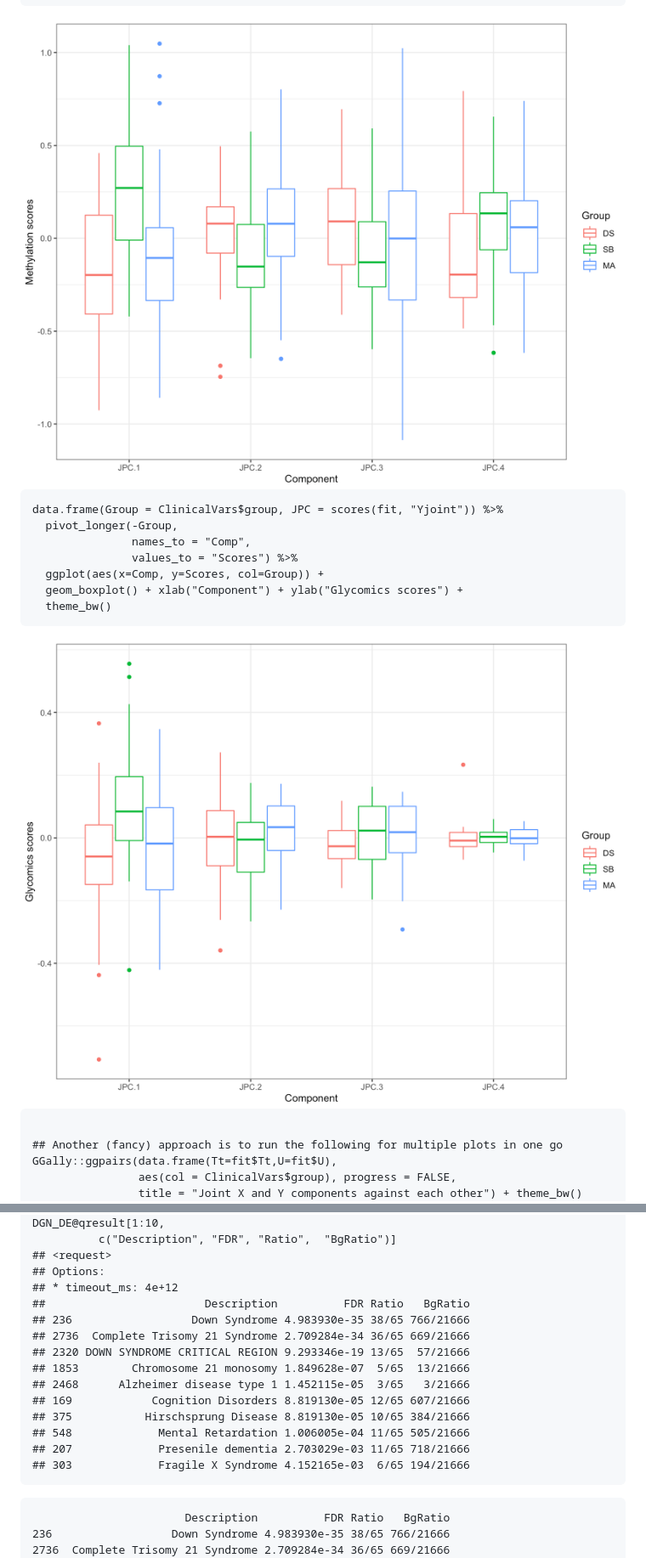
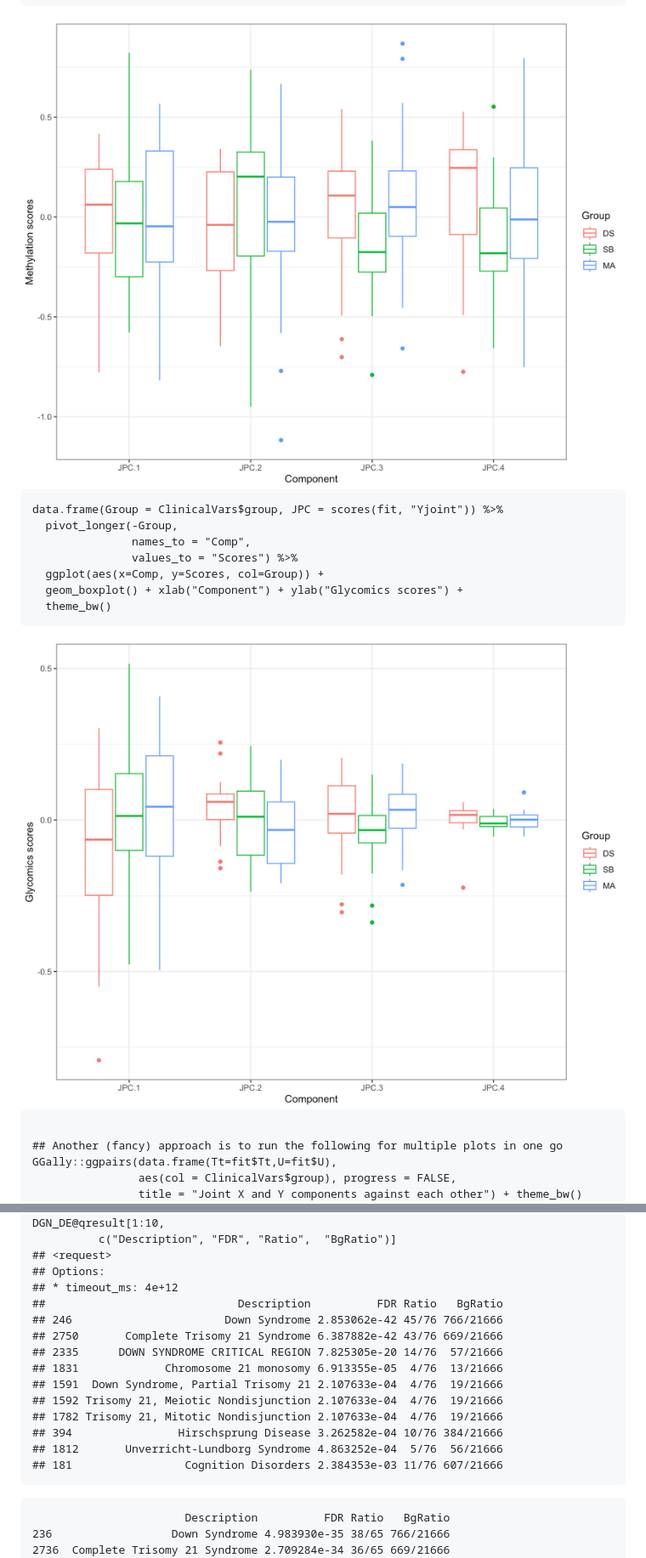
Before and after one commit to selbouhaddani/OmicsPLS_ShortCourse, a Markdown page: OmicsPLS_shortCourse_ANSWERS.md, 2 parts joined by grey strips. Shown: that part at 85% size. Drawn GitHub-style; pictures changed too: Figs/Plot the scores-1.png, Figs/Plot the scores-2.png.

````diff
--- a/OmicsPLS_shortCourse_ANSWERS.md
+++ b/OmicsPLS_shortCourse_ANSWERS.md
@@ -531,17 +526,17 @@ DGN_DE@qresult[1:10,
 ## <request>
 ## Options:
 ## * timeout_ms: 4e+12
-##                        Description          FDR Ratio   BgRatio
-## 236                  Down Syndrome 4.983930e-35 38/65 766/21666
-## 2736  Complete Trisomy 21 Syndrome 2.709284e-34 36/65 669/21666
-## 2320 DOWN SYNDROME CRITICAL REGION 9.293346e-19 13/65  57/21666
-## 1853        Chromosome 21 monosomy 1.849628e-07  5/65  13/21666
-## 2468      Alzheimer disease type 1 1.452115e-05  3/65   3/21666
-## 169            Cognition Disorders 8.819130e-05 12/65 607/21666
-## 375           Hirschsprung Disease 8.819130e-05 10/65 384/21666
-## 548             Mental Retardation 1.006005e-04 11/65 505/21666
-## 207             Presenile dementia 2.703029e-03 11/65 718/21666
-## 303             Fragile X Syndrome 4.152165e-03  6/65 194/21666
+##                             Description          FDR Ratio   BgRatio
+## 246                       Down Syndrome 2.853062e-42 45/76 766/21666
+## 2750       Complete Trisomy 21 Syndrome 6.387882e-42 43/76 669/21666
+## 2335      DOWN SYNDROME CRITICAL REGION 7.825305e-20 14/76  57/21666
+## 1831             Chromosome 21 monosomy 6.913355e-05  4/76  13/21666
+## 1591  Down Syndrome, Partial Trisomy 21 2.107633e-04  4/76  19/21666
+## 1592 Trisomy 21, Meiotic Nondisjunction 2.107633e-04  4/76  19/21666
+## 1782 Trisomy 21, Mitotic Nondisjunction 2.107633e-04  4/76  19/21666
+## 394                Hirschsprung Disease 3.262582e-04 10/76 384/21666
+## 1812       Unverricht-Lundborg Syndrome 4.863252e-04  5/76  56/21666
+## 181                 Cognition Disorders 2.384353e-03 11/76 607/21666
 ```
 
 ```
````
Also changed, not shown: other parts of OmicsPLS_shortCourse_ANSWERS.md (+26 -31 lines), Figs/Plot the loadings-1.png, Figs/Plot the loadings-2.png, Figs/Plot the scores-3.png, 5 other files.
